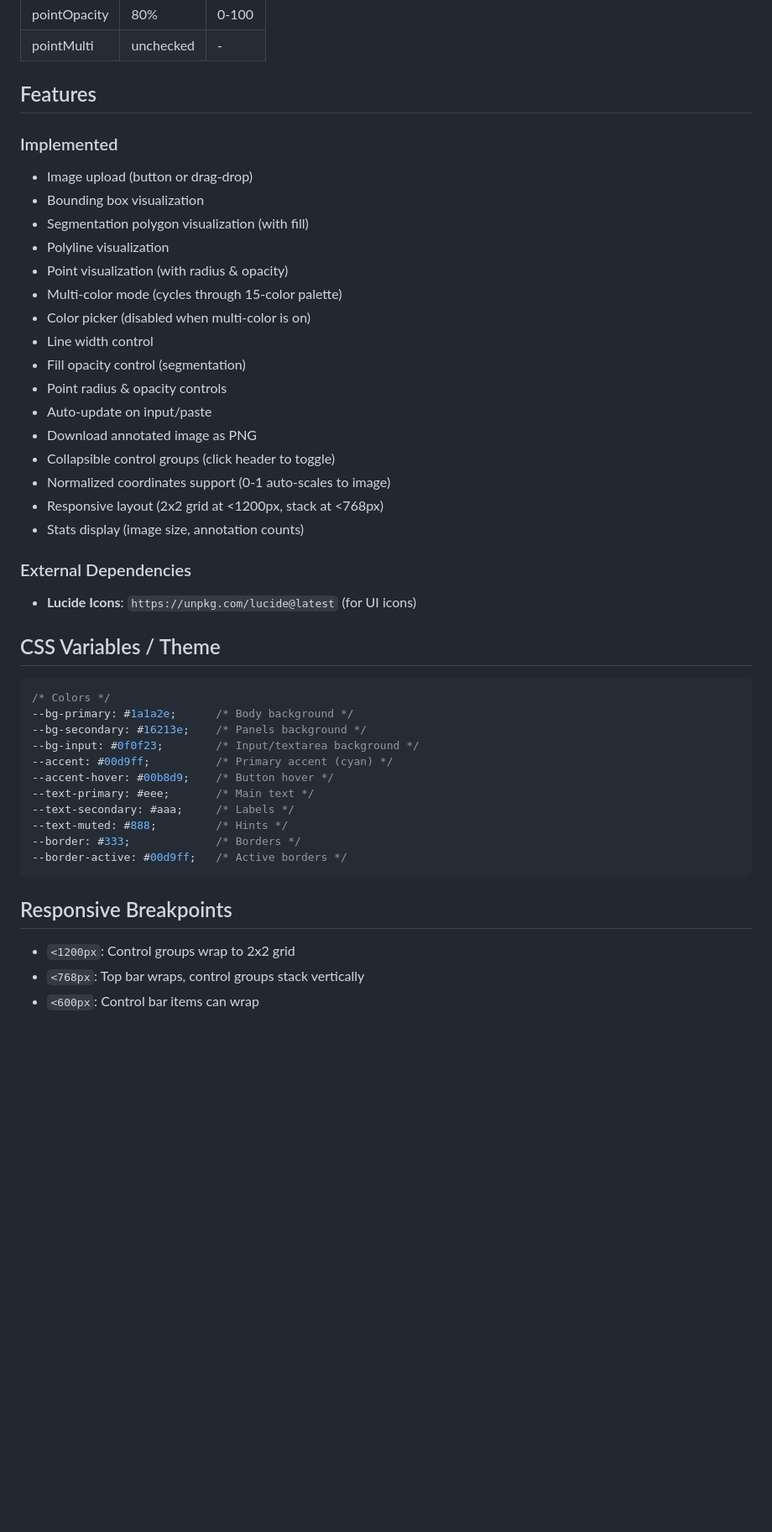
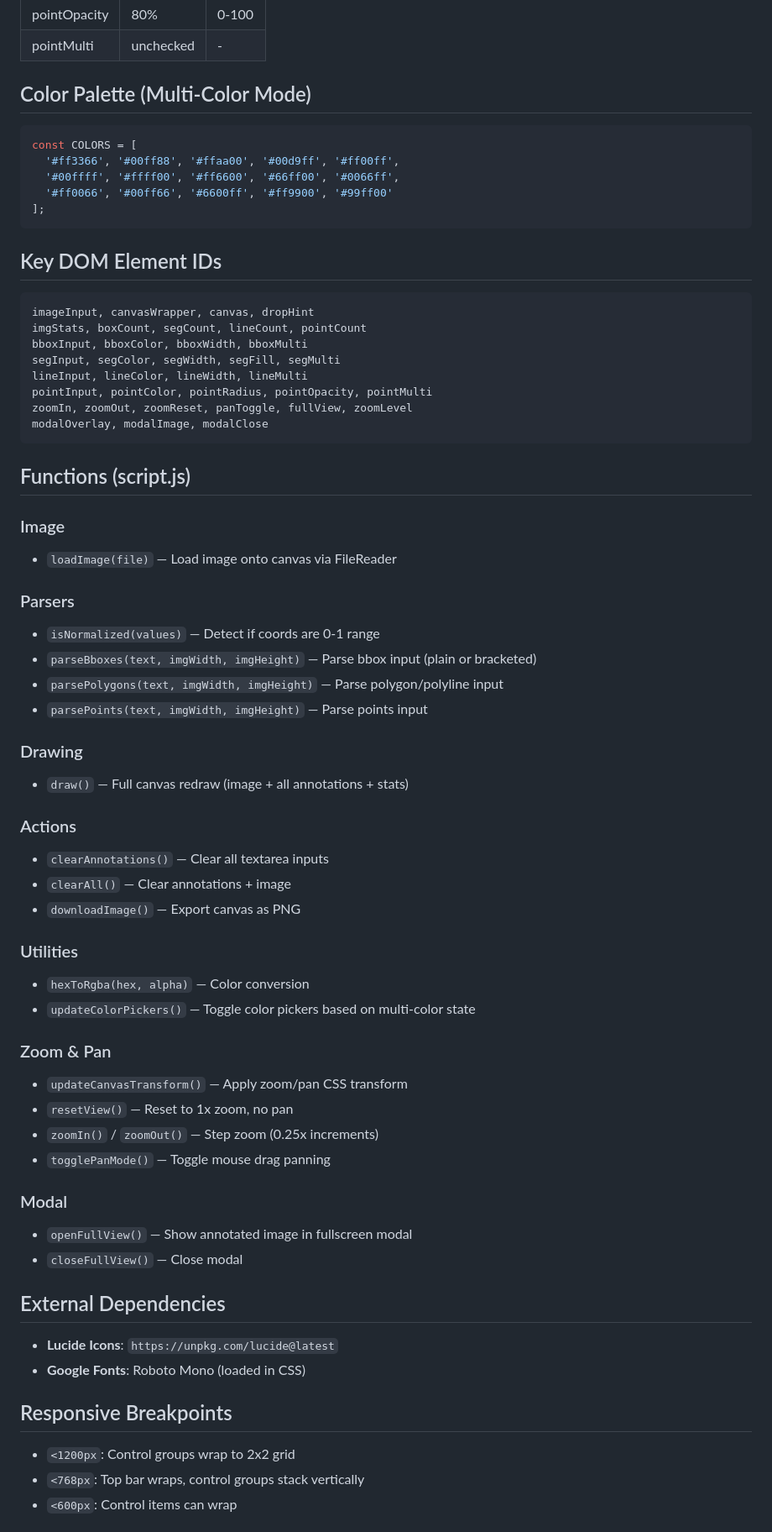
Before and after one commit to SurajDonthi/bbox-visualizer, a Markdown page: CLAUDE.md, the part around one of its changes. Shown at 84% size. GitHub-like rendering; blank space fills up the shorter version.

Commit message:
Update CLAUDE.md and add comprehensive STYLE.md
- CLAUDE.md: accurate features, deployment info, cache versions
- STYLE.md: coding conventions, animations, glass morphism patterns

````diff
--- a/CLAUDE.md
+++ b/CLAUDE.md
@@ -91,46 +149,66 @@ const COLORS = [
 | pointOpacity | 80% | 0-100 |
 | pointMulti | unchecked | - |
 
-## Features
+## Color Palette (Multi-Color Mode)
+```javascript
+const COLORS = [
+  '#ff3366', '#00ff88', '#ffaa00', '#00d9ff', '#ff00ff',
+  '#00ffff', '#ffff00', '#ff6600', '#66ff00', '#0066ff',
+  '#ff0066', '#00ff66', '#6600ff', '#ff9900', '#99ff00'
+];
+```
 
-### Implemented
-- Image upload (button or drag-drop)
-- Bounding box visualization
-- Segmentation polygon visualization (with fill)
-- Polyline visualization
-- Point visualization (with radius & opacity)
-- Multi-color mode (cycles through 15-color palette)
-- Color picker (disabled when multi-color is on)
-- Line width control
-- Fill opacity control (segmentation)
-- Point radius & opacity controls
-- Auto-update on input/paste
-- Download annotated image as PNG
-- Collapsible control groups (click header to toggle)
-- Normalized coordinates support (0-1 auto-scales to image)
-- Responsive layout (2x2 grid at <1200px, stack at <768px)
-- Stats display (image size, annotation counts)
+## Key DOM Element IDs
+```
+imageInput, canvasWrapper, canvas, dropHint
+imgStats, boxCount, segCount, lineCount, pointCount
+bboxInput, bboxColor, bboxWidth, bboxMulti
+segInput, segColor, segWidth, segFill, segMulti
+lineInput, lineColor, lineWidth, lineMulti
+pointInput, pointColor, pointRadius, pointOpacity, pointMulti
+zoomIn, zoomOut, zoomReset, panToggle, fullView, zoomLevel
+modalOverlay, modalImage, modalClose
+```
 
-### External Dependencies
-- **Lucide Icons**: `https://unpkg.com/lucide@latest` (for UI icons)
+## Functions (script.js)
 
-## CSS Variables / Theme
-```css
-/* Colors */
---bg-primary: #1a1a2e;      /* Body background */
---bg-secondary: #16213e;    /* Panels background */
---bg-input: #0f0f23;        /* Input/textarea background */
---accent: #00d9ff;          /* Primary accent (cyan) */
---accent-hover: #00b8d9;    /* Button hover */
---text-primary: #eee;       /* Main text */
---text-secondary: #aaa;     /* Labels */
---text-muted: #888;         /* Hints */
---border: #333;             /* Borders */
---border-active: #00d9ff;   /* Active borders */
-```
+### Image
+- `loadImage(file)` — Load image onto canvas via FileReader
+
+### Parsers
+- `isNormalized(values)` — Detect if coords are 0-1 range
+- `parseBboxes(text, imgWidth, imgHeight)` — Parse bbox input (plain or bracketed)
+- `parsePolygons(text, imgWidth, imgHeight)` — Parse polygon/polyline input
+- `parsePoints(text, imgWidth, imgHeight)` — Parse points input
+
+### Drawing
+- `draw()` — Full canvas redraw (image + all annotations + stats)
+
+### Actions
+- `clearAnnotations()` — Clear all textarea inputs
+- `clearAll()` — Clear annotations + image
+- `downloadImage()` — Export canvas as PNG
+
+### Utilities
+- `hexToRgba(hex, alpha)` — Color conversion
+- `updateColorPickers()` — Toggle color pickers based on multi-color state
+
+### Zoom & Pan
+- `updateCanvasTransform()` — Apply zoom/pan CSS transform
+- `resetView()` — Reset to 1x zoom, no pan
+- `zoomIn()` / `zoomOut()` — Step zoom (0.25x increments)
+- `togglePanMode()` — Toggle mouse drag panning
+
+### Modal
+- `openFullView()` — Show annotated image in fullscreen modal
+- `closeFullView()` — Close modal
+
+## External Dependencies
+- **Lucide Icons**: `https://unpkg.com/lucide@latest`
+- **Google Fonts**: Roboto Mono (loaded in CSS)
 
 ## Responsive Breakpoints
 - `<1200px`: Control groups wrap to 2x2 grid
 - `<768px`: Top bar wraps, control groups stack vertically
-- `<600px`: Control bar items can wrap
+- `<600px`: Control items can wrap
 
````
Also changed, not shown: other parts of CLAUDE.md (+89 -91 lines), STYLE.md (added, +340 -0 lines).
